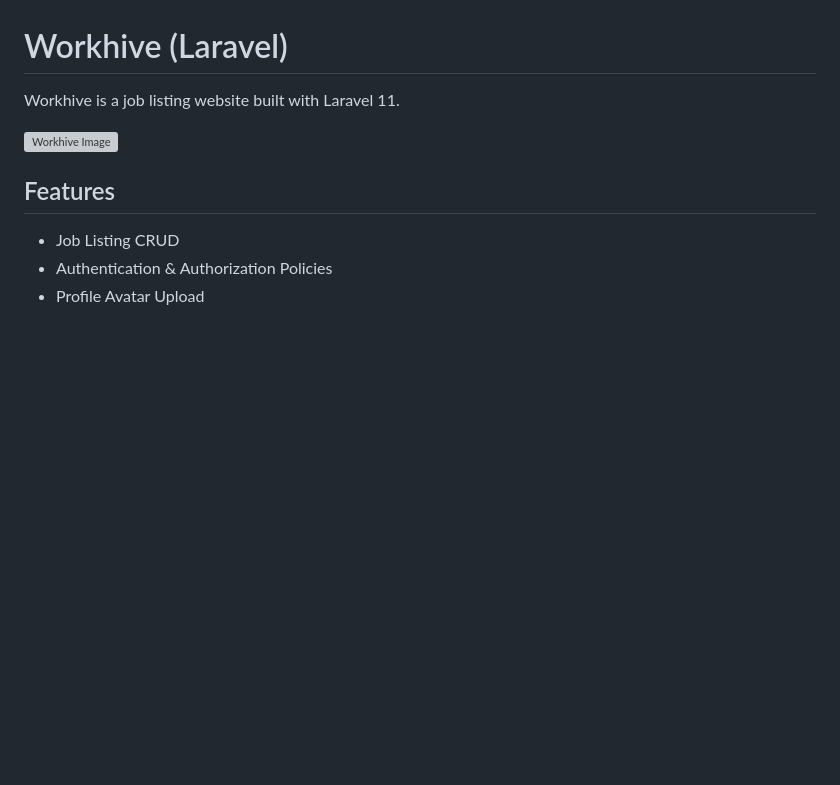
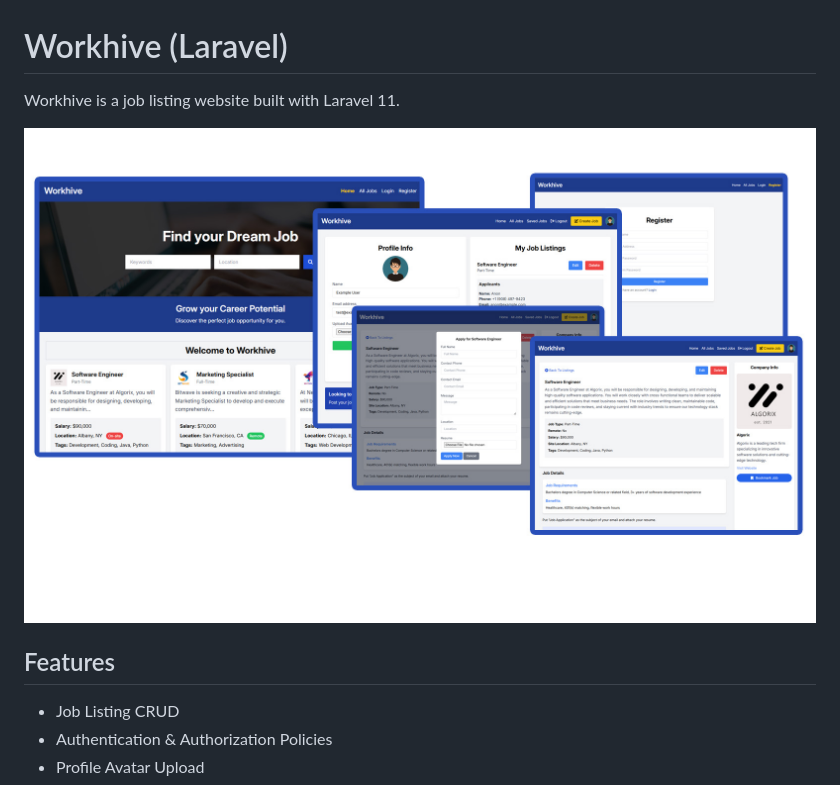
Before and after one commit to arvinbuid/workhive, a Markdown page: README.md, the part around the change. Rendered like a GitHub page; pictures changed too: public/images/screen.jpg (added); blank space fills up the shorter version; grey boxes are pictures that could not be loaded.

Commit message:
Add project screenshot in readme file.

```diff
--- a/README.md
+++ b/README.md
@@ -2,7 +2,7 @@
 
 Workhive is a job listing website built with Laravel 11.
 
-<img src="./public/images/screen.png" alt="Workhive Image" />
+<img src="./public/images/screen.jpg" alt="Workhive Image" />
 
 ## Features
 
```
